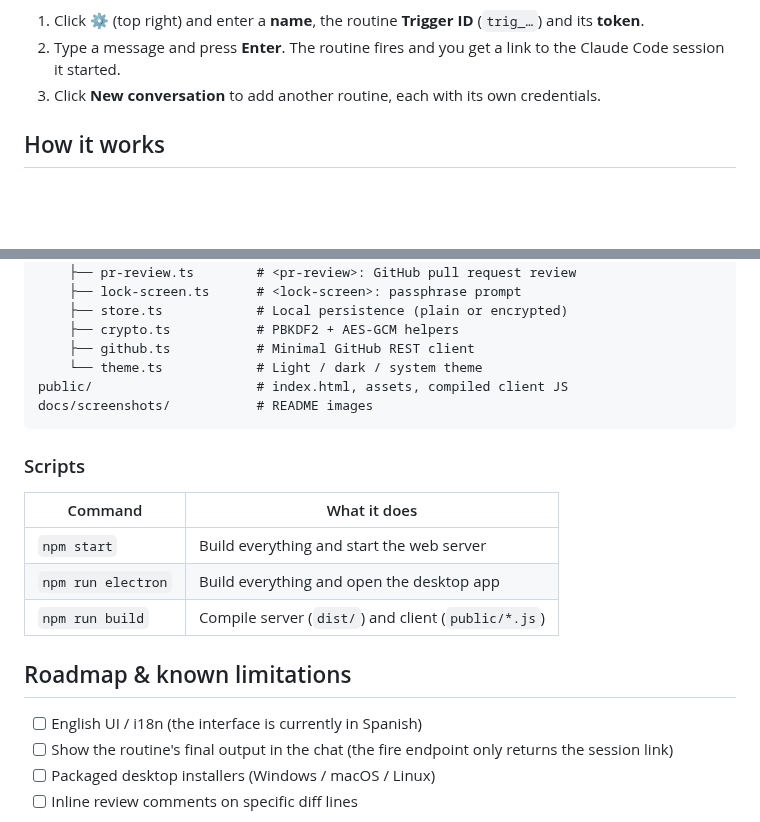
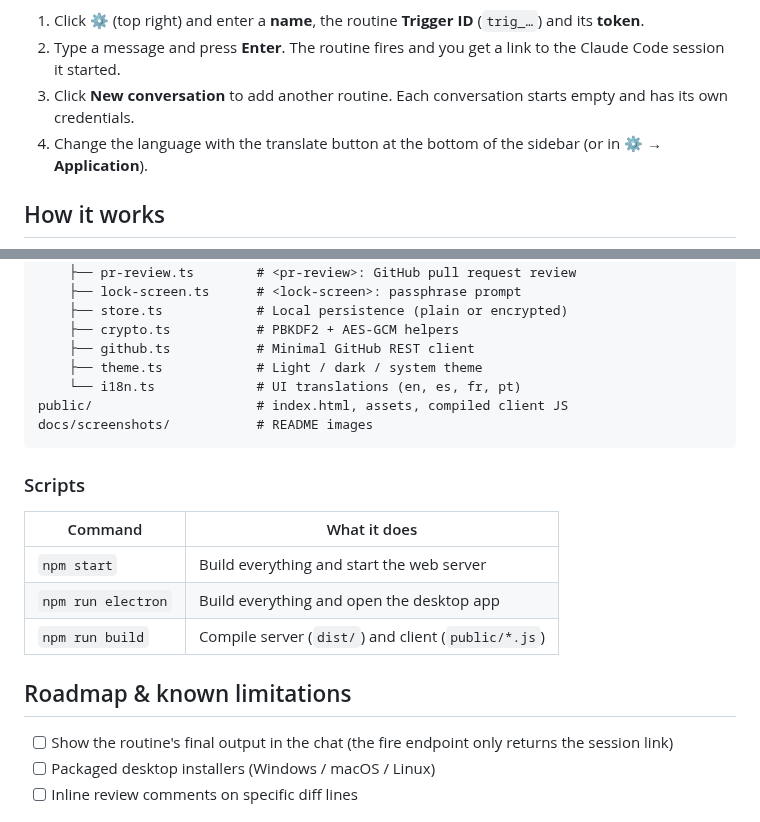
Before and after one commit to rodrireddev/claude-code-routines, a Markdown page: README.md, 2 parts joined by grey strips. Rendered like a GitHub page; blank space fills up the shorter version.

````diff
--- a/README.md
+++ b/README.md
@@ -73,7 +74,8 @@ Then:
 
 1. Click **⚙** (top right) and enter a **name**, the routine **Trigger ID** (`trig_…`) and its **token**.
 2. Type a message and press **Enter**. The routine fires and you get a link to the Claude Code session it started.
-3. Click **New conversation** to add another routine, each with its own credentials.
+3. Click **New conversation** to add another routine. Each conversation starts empty and has its own credentials.
+4. Change the language with the translate button at the bottom of the sidebar (or in **⚙ → Application**).
 
 ## How it works
 
@@ -161,7 +163,8 @@ src/
     ├── store.ts            # Local persistence (plain or encrypted)
     ├── crypto.ts           # PBKDF2 + AES-GCM helpers
     ├── github.ts           # Minimal GitHub REST client
-    └── theme.ts            # Light / dark / system theme
+    ├── theme.ts            # Light / dark / system theme
+    └── i18n.ts             # UI translations (en, es, fr, pt)
 public/                     # index.html, assets, compiled client JS
 docs/screenshots/           # README images
 ```
@@ -176,7 +179,6 @@ docs/screenshots/           # README images
 
 ## Roadmap & known limitations
 
-- [ ] English UI / i18n (the interface is currently in Spanish)
 - [ ] Show the routine's final output in the chat (the fire endpoint only returns the session link)
 - [ ] Packaged desktop installers (Windows / macOS / Linux)
 - [ ] Inline review comments on specific diff lines
````
Also changed, not shown: other parts of README.md (+1 -0 lines), CONTRIBUTING.md (+1 -0 lines), docs/screenshots/chat-dark.png, docs/screenshots/chat-light.png, docs/screenshots/lock-screen.png, docs/screenshots/pull-requests.png, docs/screenshots/settings.png, 12 other files.
